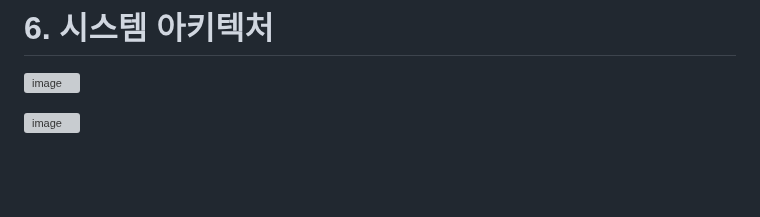
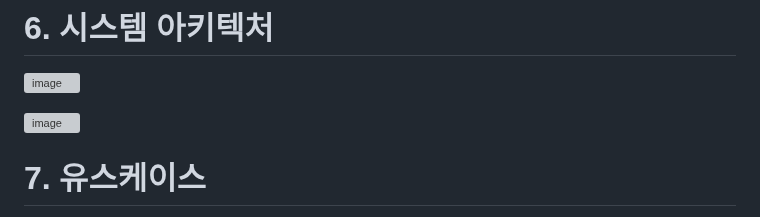
Before and after one commit to kkimchaerin/ibeojo, a Markdown page: README.md, the part around one of its changes. Drawn GitHub-style; blank space fills up the shorter version; grey boxes are pictures that could not be loaded.

```diff
--- a/README.md
+++ b/README.md
@@ -73,4 +73,5 @@ GitHub에 README 작성
 
 ![image](https://github.com/kkimchaerin/ibeojo/assets/37505511/b114a320-6179-4387-b862-7c2f1657280a)
 
+# 7. 유스케이스
 
```
Also changed, not shown: other parts of README.md (+3 -1 lines).
